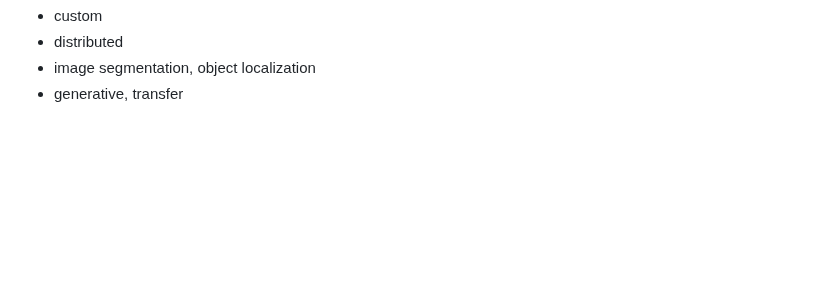
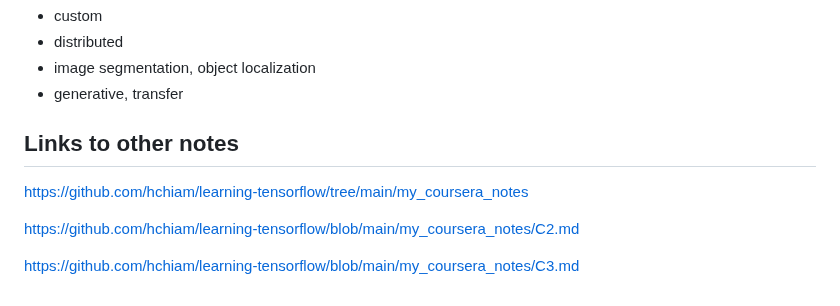
Before and after one commit to hchiam/learning-tf, a Markdown page: my_coursera_notes/C4.md, the part around the change. Rendered like a GitHub page; blank space fills up the shorter version.

Commit message:
Links to other notes

```diff
--- a/my_coursera_notes/C4.md
+++ b/my_coursera_notes/C4.md
@@ -202,3 +202,11 @@ Advanced: https://www.coursera.org/specializations/tensorflow-advanced-technique
 - distributed
 - image segmentation, object localization
 - generative, transfer
+
+## Links to other notes
+
+https://github.com/hchiam/learning-tensorflow/tree/main/my_coursera_notes
+
+https://github.com/hchiam/learning-tensorflow/blob/main/my_coursera_notes/C2.md
+
+https://github.com/hchiam/learning-tensorflow/blob/main/my_coursera_notes/C3.md
```
